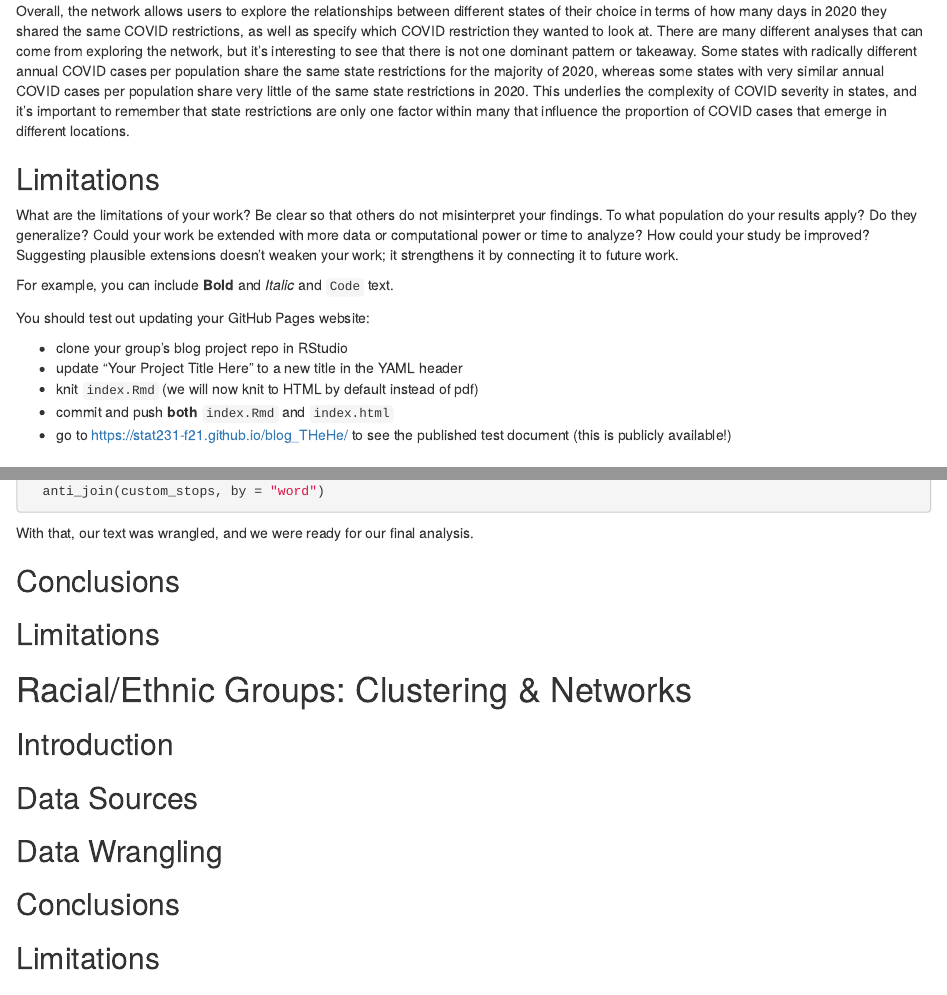
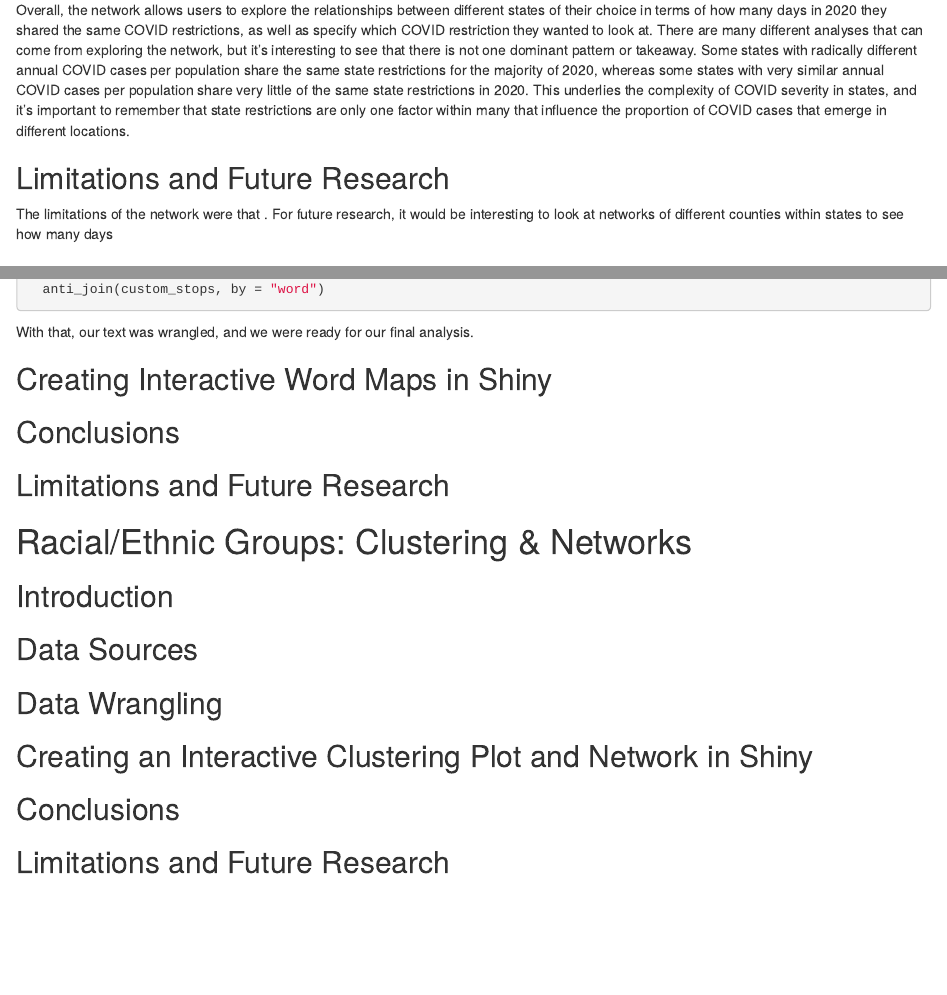
Before and after one commit to stat231-f21/blog_THeHe, an R Markdown document (index.Rmd): the page in a window 1100 px wide, from 3810 px down before the commit and from 4270 px down after it, so that both start at the same text, and a second part further down, joined at a grey line. Rendered offline with R 4.5, knitr and Pandoc, with nearby package versions; drawn as R Markdown's standard HTML page in place of the format the file asks for; some code elsewhere in the file could not run offline.

Commit message:
commit changes

````diff
--- a/index.Rmd
+++ b/index.Rmd
@@ -32,13 +32,11 @@ We wanted to explore how different states are connected by how many days in 2020
 
 ```{r, out.extra="data-external=1"}
 knitr::include_app("https://th23.shinyapps.io/blog_THeHe/",
-                   height = "1000px")
+                   height = "1500px")
 ```
 Visit [our Shiny app](https://th23.shinyapps.io/blog_THeHe/) to explore and interact with the COVID state restrictions network!
 
 ## Data Sources
-
-### Data-sets
 
 For the COVID state restrictions network, we used data from the Centers for Disease Control and Prevention (CDC) on state-issued prevention measures for COVID-19. The specific data-sets we used were:
 
@@ -140,19 +138,9 @@ server <- function(input, output) {
 
 Overall, the network allows users to explore the relationships between different states of their choice in terms of how many days in 2020 they shared the same COVID restrictions, as well as specify which COVID restriction they wanted to look at. There are many different analyses that can come from exploring the network, but it's interesting to see that there is not one dominant pattern or takeaway. Some states with radically different annual COVID cases per population share the same state restrictions for the majority of 2020, whereas some states with very similar annual COVID cases per population share very little of the same state restrictions in 2020. This underlies the complexity of COVID severity in states, and it's important to remember that state restrictions are only one factor within many that influence the proportion of COVID cases that emerge in different locations.
 
-## Limitations
+## Limitations and Future Research
 
-What are the limitations of your work? Be clear so that others do not misinterpret your findings. To what population do your results apply? Do they generalize? Could your work be extended with more data or computational power or time to analyze? How could your study be improved? Suggesting plausible extensions doesn’t weaken your work; it strengthens it by connecting it to future work.
-
-For example, you can include **Bold** and _Italic_ and `Code` text.
-
-You should test out updating your GitHub Pages website:
-
-* clone your group's blog project repo in RStudio
-* update "Your Project Title Here" to a new title in the YAML header
-* knit `index.Rmd` (we will now knit to HTML by default instead of pdf)
-* commit and push **both** `index.Rmd` and `index.html`
-* go to https://stat231-f21.github.io/blog_THeHe/ to see the published test document (this is publicly available!)
+The limitations of the network were that        . For future research, it would be interesting to look at networks of different counties within states to see how many days
 
 # Word Map
 
@@ -255,9 +243,11 @@ words_wrangled <- word_frequencies %>%
 
 With that, our text was wrangled, and we were ready for our final analysis.
 
+## Creating Interactive Word Maps in Shiny
+
 ## Conclusions
 
-## Limitations
+## Limitations and Future Research
 
 # Racial/Ethnic Groups: Clustering & Networks
 
@@ -267,9 +257,11 @@ With that, our text was wrangled, and we were ready for our final analysis.
 
 ## Data Wrangling
 
+## Creating an Interactive Clustering Plot and Network in Shiny
+
 ## Conclusions
 
-## Limitations
+## Limitations and Future Research
 
 
 
````
Also changed, not shown: index.Rmd (2 more changed lines), 1 other file.
